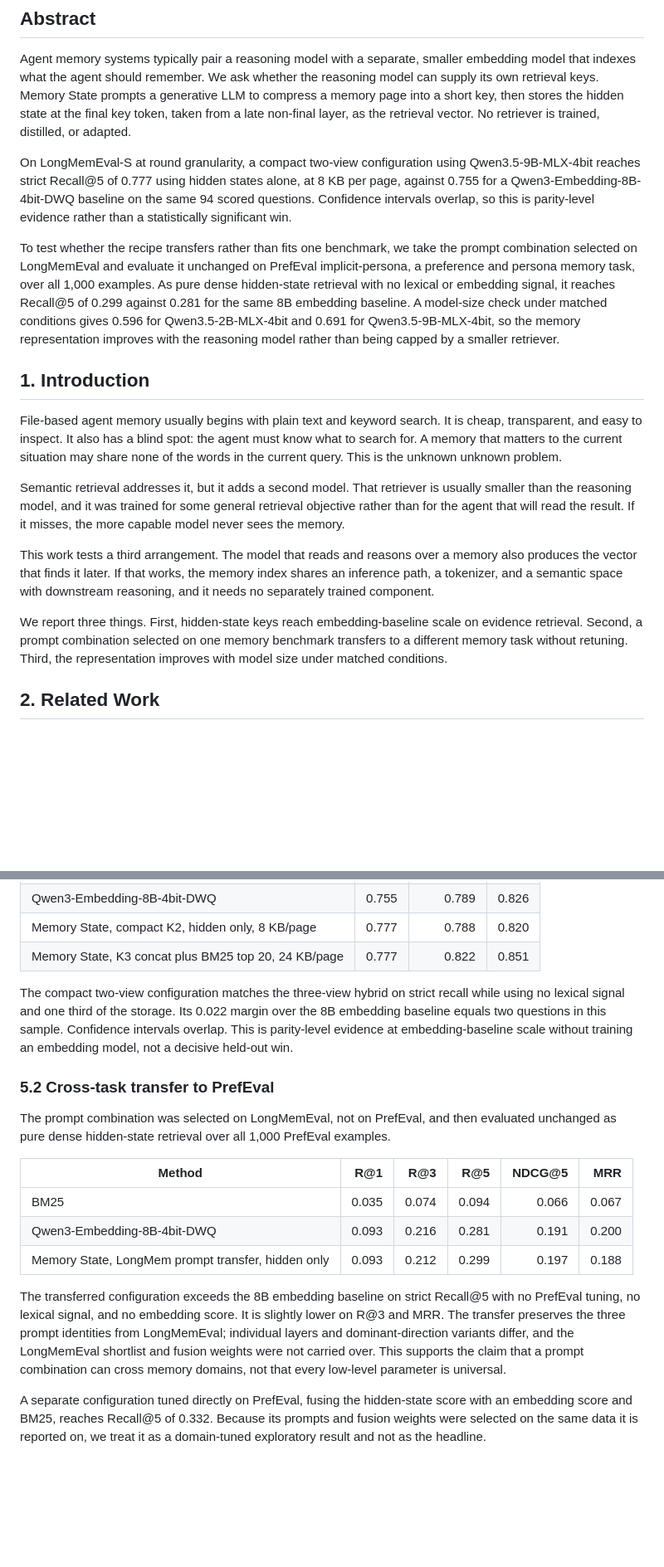
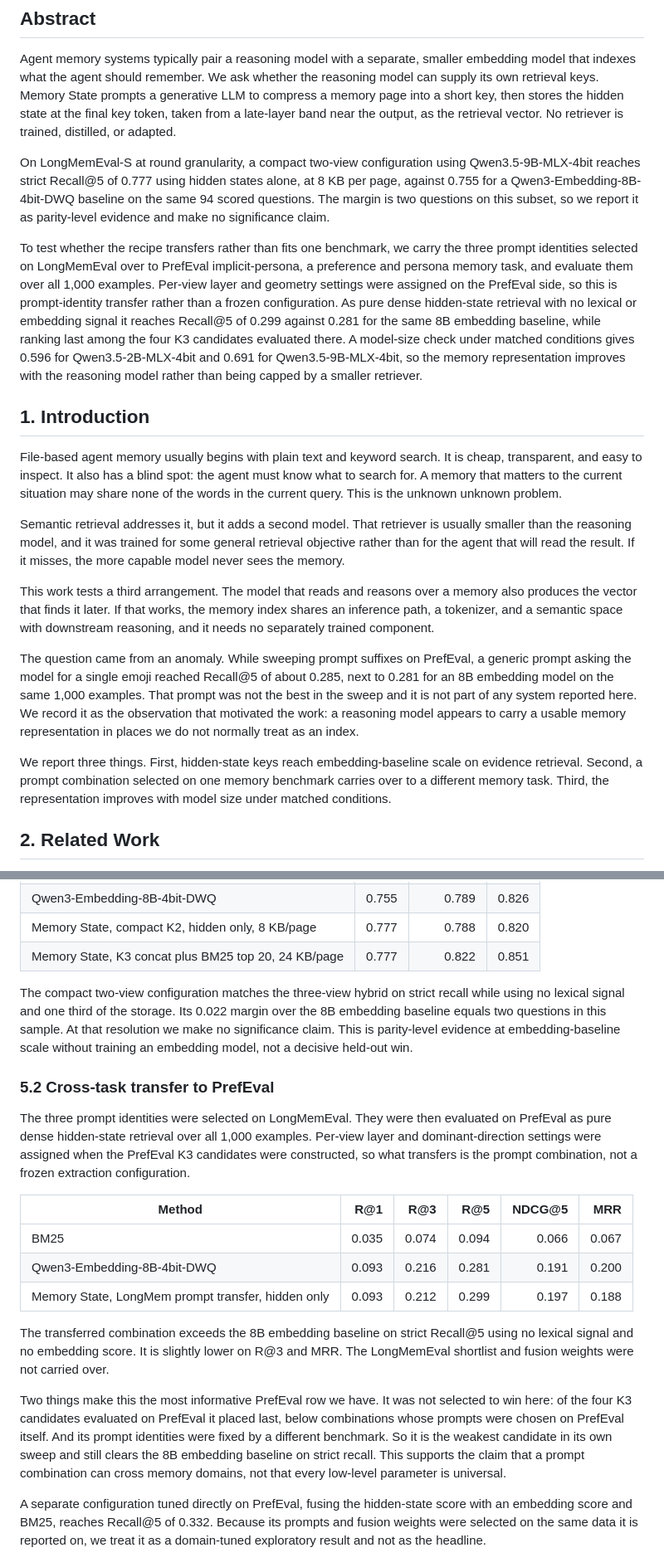
Before and after one commit to Seetie-AI/memory_state, a Markdown page: paper/memory-state-paper.md, 2 parts joined by grey strips. Shown at 83% size. GitHub-like rendering; blank space fills up the shorter version.

Commit message:
Paper: tighten the PrefEval transfer claim and five provenance fixes
The 0.299 row is prompt-identity transfer, not a frozen configuration: the
three prompt identities come from LongMemEval, but per-view layer and
dominant-direction settings were assigned when the PrefEval K3 candidates were
built. It also placed last of the four candidates evaluated there, which is
now stated, since being the weakest candidate in its own sweep and still
clearing the 8B baseline is the stronger and more accurate framing.

Also: drop the significance and confidence-interval language; describe the
English/Chinese prompt gap as a sweep observation rather than a controlled
comparison; cite the PrefEval paper (arXiv 2502.09597) instead of the dataset
page; name the 0.6B embedding baseline's 4-bit variant; replace late non-final
with wording that does not depend on layer-index convention; add the emoji
anomaly to the introduction as the motivating observation.

README marks the paper as a manuscript draft.

Co-Authored-By: Claude Opus 5 (1M context) <noreply@anthropic.com>
Claude-Session: https://claude.ai/code/session_01BdT1WmS1tz1fiukok6fDij

```diff
--- a/paper/memory-state-paper.md
+++ b/paper/memory-state-paper.md
@@ -10,21 +10,24 @@ Agent memory systems typically pair a reasoning model with a separate, smaller
 embedding model that indexes what the agent should remember. We ask whether the
 reasoning model can supply its own retrieval keys. Memory State prompts a
 generative LLM to compress a memory page into a short key, then stores the
-hidden state at the final key token, taken from a late non-final layer, as the
+hidden state at the final key token, taken from a late-layer band near the output, as the
 retrieval vector. No retriever is trained, distilled, or adapted.
 
 On LongMemEval-S at round granularity, a compact two-view configuration using
 Qwen3.5-9B-MLX-4bit reaches strict Recall@5 of 0.777 using hidden states alone,
 at 8 KB per page, against 0.755 for a Qwen3-Embedding-8B-4bit-DWQ baseline on
-the same 94 scored questions. Confidence intervals overlap, so this is
-parity-level evidence rather than a statistically significant win.
+the same 94 scored questions. The margin is two questions on this subset, so we
+report it as parity-level evidence and make no significance claim.
 
-To test whether the recipe transfers rather than fits one benchmark, we take
-the prompt combination selected on LongMemEval and evaluate it unchanged on
-PrefEval implicit-persona, a preference and persona memory task, over all 1,000
-examples. As pure dense hidden-state retrieval with no lexical or embedding
-signal, it reaches Recall@5 of 0.299 against 0.281 for the same 8B embedding
-baseline. A model-size check under matched conditions gives 0.596 for
+To test whether the recipe transfers rather than fits one benchmark, we carry
+the three prompt identities selected on LongMemEval over to PrefEval
+implicit-persona, a preference and persona memory task, and evaluate them over
+all 1,000 examples. Per-view layer and geometry settings were assigned on the
+PrefEval side, so this is prompt-identity transfer rather than a frozen
+configuration. As pure dense hidden-state retrieval with no lexical or
+embedding signal it reaches Recall@5 of 0.299 against 0.281 for the same 8B
+embedding baseline, while ranking last among the four K3 candidates evaluated
+there. A model-size check under matched conditions gives 0.596 for
 Qwen3.5-2B-MLX-4bit and 0.691 for Qwen3.5-9B-MLX-4bit, so the memory
 representation improves with the reasoning model rather than being capped by a
 smaller retriever.
@@ -47,10 +50,18 @@ memory also produces the vector that finds it later. If that works, the memory
 index shares an inference path, a tokenizer, and a semantic space with
 downstream reasoning, and it needs no separately trained component.
 
+The question came from an anomaly. While sweeping prompt suffixes on PrefEval,
+a generic prompt asking the model for a single emoji reached Recall@5 of about
+0.285, next to 0.281 for an 8B embedding model on the same 1,000 examples. That
+prompt was not the best in the sweep and it is not part of any system reported
+here. We record it as the observation that motivated the work: a reasoning
+model appears to carry a usable memory representation in places we do not
+normally treat as an index.
+
 We report three things. First, hidden-state keys reach embedding-baseline scale
 on evidence retrieval. Second, a prompt combination selected on one memory
-benchmark transfers to a different memory task without retuning. Third, the
-representation improves with model size under matched conditions.
+benchmark carries over to a different memory task. Third, the representation
+improves with model size under matched conditions.
 
 ## 2. Related Work
 
@@ -147,16 +159,18 @@ instructions are documented there.
 
 The compact two-view configuration matches the three-view hybrid on strict
 recall while using no lexical signal and one third of the storage. Its 0.022
-margin over the 8B embedding baseline equals two questions in this sample.
-Confidence intervals overlap. This is parity-level evidence at
+margin over the 8B embedding baseline equals two questions in this sample. At
+that resolution we make no significance claim. This is parity-level evidence at
 embedding-baseline scale without training an embedding model, not a decisive
 held-out win.
 
 ### 5.2 Cross-task transfer to PrefEval
 
-The prompt combination was selected on LongMemEval, not on PrefEval, and then
-evaluated unchanged as pure dense hidden-state retrieval over all 1,000
-PrefEval examples.
+The three prompt identities were selected on LongMemEval. They were then
+evaluated on PrefEval as pure dense hidden-state retrieval over all 1,000
+examples. Per-view layer and dominant-direction settings were assigned when the
+PrefEval K3 candidates were constructed, so what transfers is the prompt
+combination, not a frozen extraction configuration.
 
 | Method | R@1 | R@3 | R@5 | NDCG@5 | MRR |
 |---|---:|---:|---:|---:|---:|
@@ -164,13 +178,18 @@ PrefEval examples.
 | Qwen3-Embedding-8B-4bit-DWQ | 0.093 | 0.216 | 0.281 | 0.191 | 0.200 |
 | Memory State, LongMem prompt transfer, hidden only | 0.093 | 0.212 | 0.299 | 0.197 | 0.188 |
 
-The transferred configuration exceeds the 8B embedding baseline on strict
-Recall@5 with no PrefEval tuning, no lexical signal, and no embedding score. It
-is slightly lower on R@3 and MRR. The transfer preserves the three prompt
-identities from LongMemEval; individual layers and dominant-direction variants
-differ, and the LongMemEval shortlist and fusion weights were not carried over.
-This supports the claim that a prompt combination can cross memory domains, not
-that every low-level parameter is universal.
+The transferred combination exceeds the 8B embedding baseline on strict
+Recall@5 using no lexical signal and no embedding score. It is slightly lower
+on R@3 and MRR. The LongMemEval shortlist and fusion weights were not carried
+over.
+
+Two things make this the most informative PrefEval row we have. It was not
+selected to win here: of the four K3 candidates evaluated on PrefEval it placed
+last, below combinations whose prompts were chosen on PrefEval itself. And its
+prompt identities were fixed by a different benchmark. So it is the weakest
+candidate in its own sweep and still clears the 8B embedding baseline on strict
+recall. This supports the claim that a prompt combination can cross memory
+domains, not that every low-level parameter is universal.
 
 A separate configuration tuned directly on PrefEval, fusing the hidden-state
 score with an embedding score and BM25, reaches Recall@5 of 0.332. Because its
```
Also changed, not shown: other parts of paper/memory-state-paper.md (+21 -16 lines), README.md (+2 -2 lines).
